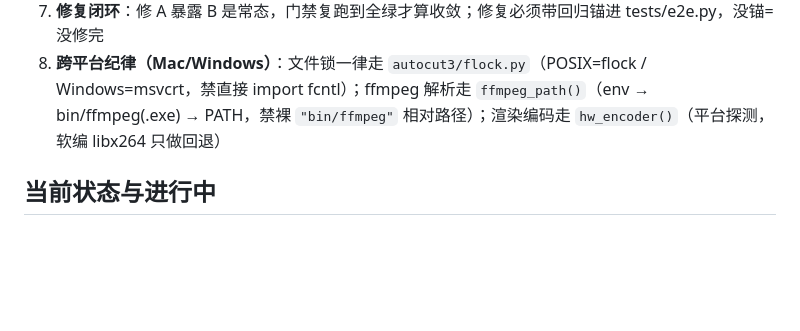
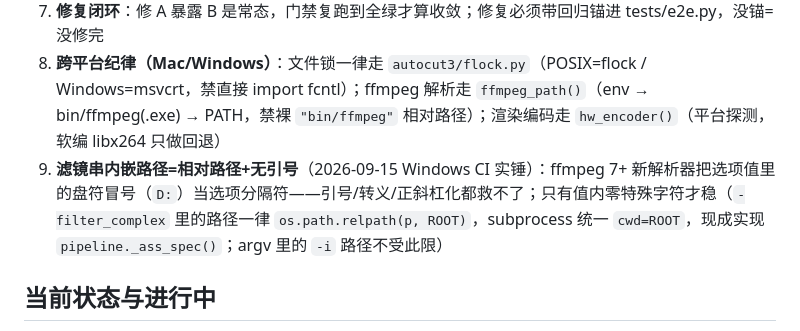
Before and after one commit to noah-1106/auto-cut-v3, a Markdown page: README.md, the part around the change. GitHub-like rendering; blank space fills up the shorter version.

Commit message:
硬规则第 9 条：滤镜串内嵌路径=相对路径+无引号（ffmpeg 7+ 盘符冒号劈选项）
Windows/mac CI 双端全绿（45 项全量含真实云端 LLM/ASR/TTS）后沉淀：
新解析器下引号/转义/正斜杠化都救不了盘符冒号，只有零特殊字符值才稳。

Co-Authored-By: Claude Opus 4.6 (1M context) <noreply@anthropic.com>

```diff
--- a/README.md
+++ b/README.md
@@ -37,6 +37,7 @@ Studio 顶部管线进度条与 `/api/status/<proj>` 同源——Agent 推进，
 6. **门禁三域**：文本域（G1 说了什么）+ 时间域（G2t 什么时候说的）+ 听觉域（响度/静音洞）——"文本对"≠"时间对"（事故：46% 字符错位>1s 照样过文本门禁）
 7. **修复闭环**：修 A 暴露 B 是常态，门禁复跑到全绿才算收敛；修复必须带回归锚进 tests/e2e.py，没锚=没修完
 8. **跨平台纪律（Mac/Windows）**：文件锁一律走 `autocut3/flock.py`（POSIX=flock / Windows=msvcrt，禁直接 import fcntl）；ffmpeg 解析走 `ffmpeg_path()`（env → bin/ffmpeg(.exe) → PATH，禁裸 `"bin/ffmpeg"` 相对路径）；渲染编码走 `hw_encoder()`（平台探测，软编 libx264 只做回退）
+9. **滤镜串内嵌路径=相对路径+无引号**（2026-09-15 Windows CI 实锤）：ffmpeg 7+ 新解析器把选项值里的盘符冒号（`D:`）当选项分隔符——引号/转义/正斜杠化都救不了；只有值内零特殊字符才稳（`-filter_complex` 里的路径一律 `os.path.relpath(p, ROOT)`，subprocess 统一 `cwd=ROOT`，现成实现 `pipeline._ass_spec()`；argv 里的 `-i` 路径不受此限）
 
 ## 当前状态与进行中
 
```
